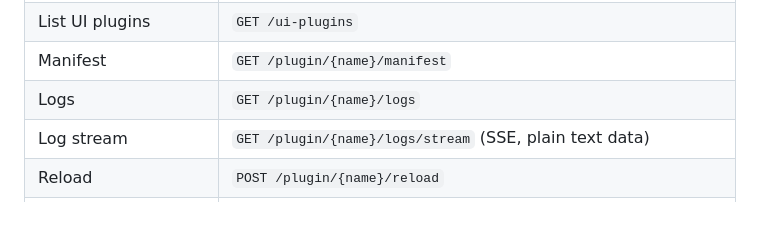
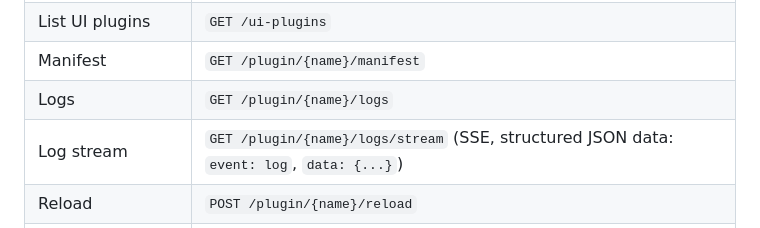
Before and after one commit to Henrique-Batista/owasidea, a Markdown page: docs/AI_AGENTS.md, the part around the change. Drawn GitHub-style.

```diff
--- a/docs/AI_AGENTS.md
+++ b/docs/AI_AGENTS.md
@@ -148,7 +148,7 @@ Base URL is `[host].addr` or `--http-addr`.
 | List UI plugins | `GET /ui-plugins` |
 | Manifest | `GET /plugin/{name}/manifest` |
 | Logs | `GET /plugin/{name}/logs` |
-| Log stream | `GET /plugin/{name}/logs/stream` (SSE, plain text data) |
+| Log stream | `GET /plugin/{name}/logs/stream` (SSE, structured JSON data: `event: log`, `data: {...}`) |
 | Reload | `POST /plugin/{name}/reload` |
 | Generic call | `POST /plugin/{name}/call` `{ "function": "...", "args": [...] }` |
 | Service start | `POST /plugin/{name}/service/start` `{ "region_json": "" }` |
```
Also changed, not shown: docs/plans/ROADMAP_STATUS.md (+1 -1 lines).
